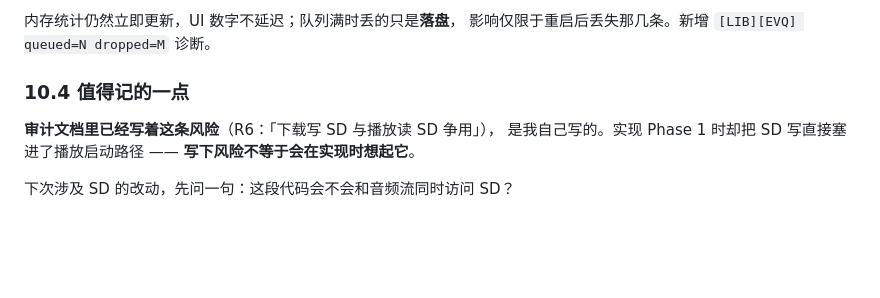
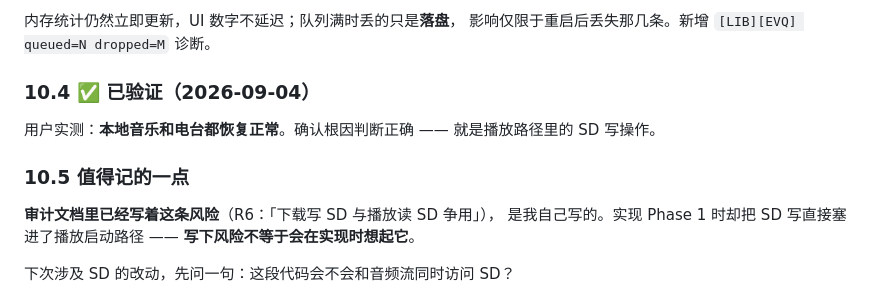
Before and after one commit to pullead/esp32-hifi, a Markdown page: docs/DEV_LOG_2026-09-03_local_library_v2_phase1.md, the part around the change. Drawn GitHub-style; blank space fills up the shorter version.

Commit message:
test(library): 确认播放回归已修复
用户实测：本地音乐和电台都恢复正常。确认根因判断正确——就是
libraryLogEvent() 在 playerCorePlaySdFile() 里做的同步 SD 写，撞上了
connecttoFS() 刚让音频库打开文件、正要流式读取的时刻。

改成内存队列 + 1 秒 tick 择机批量落盘之后问题消失。

Co-Authored-By: Claude Opus 5 <noreply@anthropic.com>

```diff
--- a/docs/DEV_LOG_2026-09-03_local_library_v2_phase1.md
+++ b/docs/DEV_LOG_2026-09-03_local_library_v2_phase1.md
@@ -446,7 +446,12 @@ bool playerCorePlaySdFile(const char* path, uint32_t positionSeconds) {
 内存统计仍然立即更新，UI 数字不延迟；队列满时丢的只是**落盘**，
 影响仅限于重启后丢失那几条。新增 `[LIB][EVQ] queued=N dropped=M` 诊断。
 
-### 10.4 值得记的一点
+### 10.4 ✅ 已验证（2026-09-04）
+
+用户实测：**本地音乐和电台都恢复正常**。确认根因判断正确 —— 就是播放路径里的
+SD 写操作。
+
+### 10.5 值得记的一点
 
 **审计文档里已经写着这条风险**（R6：「下载写 SD 与播放读 SD 争用」），
 是我自己写的。实现 Phase 1 时却把 SD 写直接塞进了播放启动路径 ——
```
